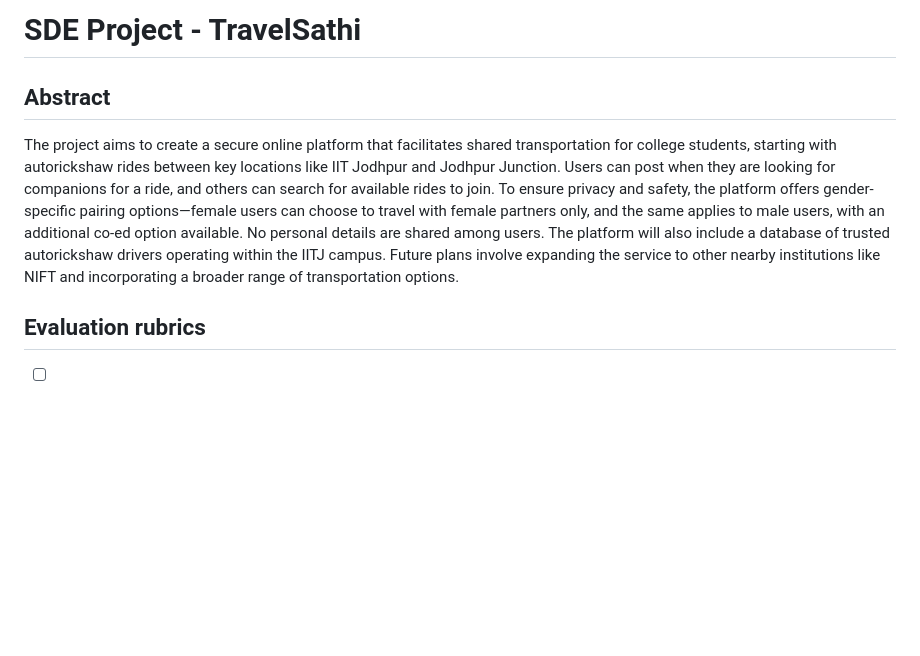
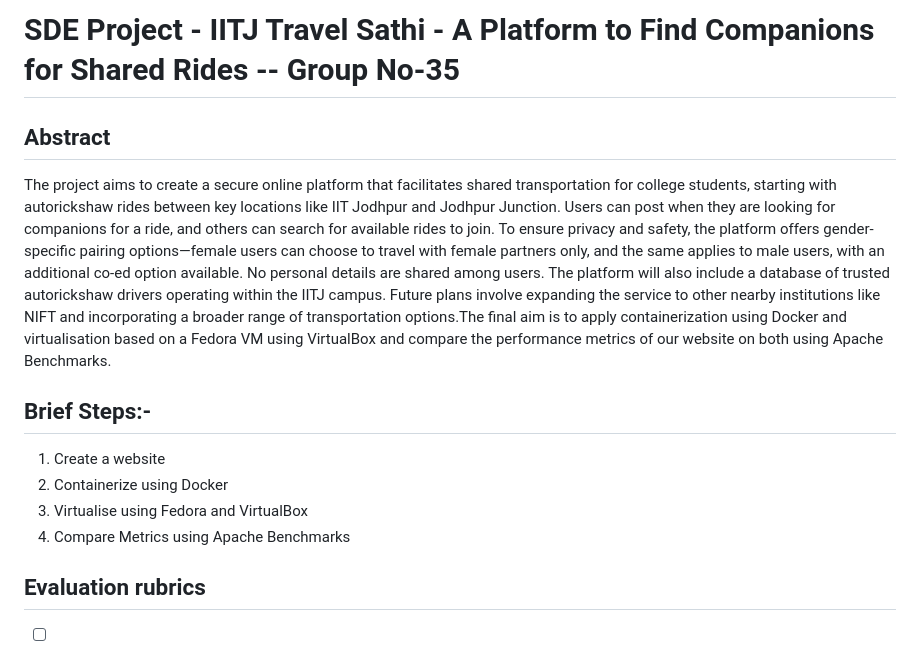
Before and after one commit to akaash897/TravelSathi-Travel-Companion-App, a Markdown page: README.md, the part around the change. Drawn GitHub-style; blank space fills up the shorter version.

```diff
--- a/README.md
+++ b/README.md
@@ -1,8 +1,14 @@
 
-# SDE Project - TravelSathi
+# SDE Project - IITJ Travel Sathi - A Platform to Find Companions for Shared Rides -- Group No-35
 
 ## Abstract
-The project aims to create a secure online platform that facilitates shared transportation for college students, starting with autorickshaw rides between key locations like IIT Jodhpur and Jodhpur Junction. Users can post when they are looking for companions for a ride, and others can search for available rides to join. To ensure privacy and safety, the platform offers gender-specific pairing options—female users can choose to travel with female partners only, and the same applies to male users, with an additional co-ed option available. No personal details are shared among users. The platform will also include a database of trusted autorickshaw drivers operating within the IITJ campus. Future plans involve expanding the service to other nearby institutions like NIFT and incorporating a broader range of transportation options.
+The project aims to create a secure online platform that facilitates shared transportation for college students, starting with autorickshaw rides between key locations like IIT Jodhpur and Jodhpur Junction. Users can post when they are looking for companions for a ride, and others can search for available rides to join. To ensure privacy and safety, the platform offers gender-specific pairing options—female users can choose to travel with female partners only, and the same applies to male users, with an additional co-ed option available. No personal details are shared among users. The platform will also include a database of trusted autorickshaw drivers operating within the IITJ campus. Future plans involve expanding the service to other nearby institutions like NIFT and incorporating a broader range of transportation options.The final aim is to apply containerization using Docker and virtualisation based on a Fedora VM using VirtualBox and compare the performance metrics of our website on both using Apache Benchmarks.
+
+## Brief Steps:-
+1. Create a website
+2. Containerize using Docker
+3. Virtualise using Fedora and VirtualBox
+4. Compare Metrics using Apache Benchmarks
 
 ## Evaluation rubrics
 - [ ] Pick two or more architectural pattern, implement and compare them critically.
```
